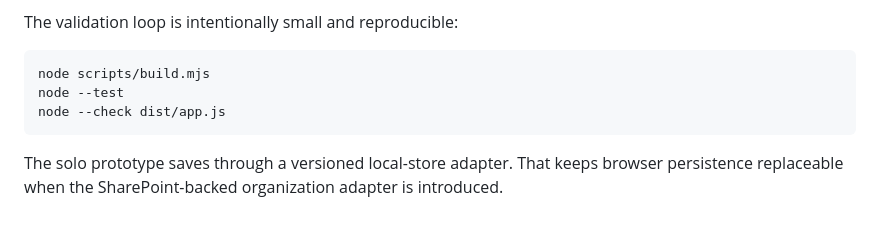
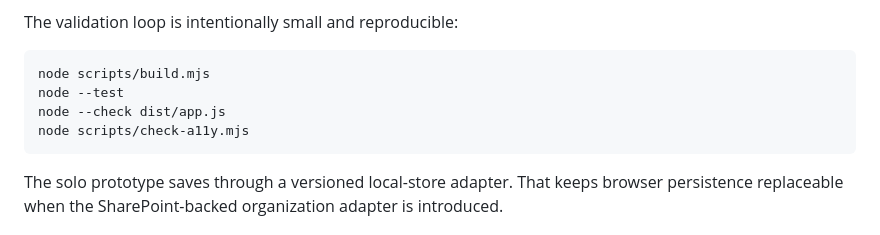
Before and after one commit to MightyOwl1484/dynasty-desk, a Markdown page: README.md, the part around the change. Rendered like a GitHub page.

````diff
--- a/README.md
+++ b/README.md
@@ -49,6 +49,7 @@ The validation loop is intentionally small and reproducible:
 node scripts/build.mjs
 node --test
 node --check dist/app.js
+node scripts/check-a11y.mjs
 ```
 
 The solo prototype saves through a versioned local-store adapter. That keeps browser persistence replaceable when the SharePoint-backed organization adapter is introduced.
````
Also changed, not shown: docs/GAMEPLAY_REVIEW.md (+6 -1 lines).
